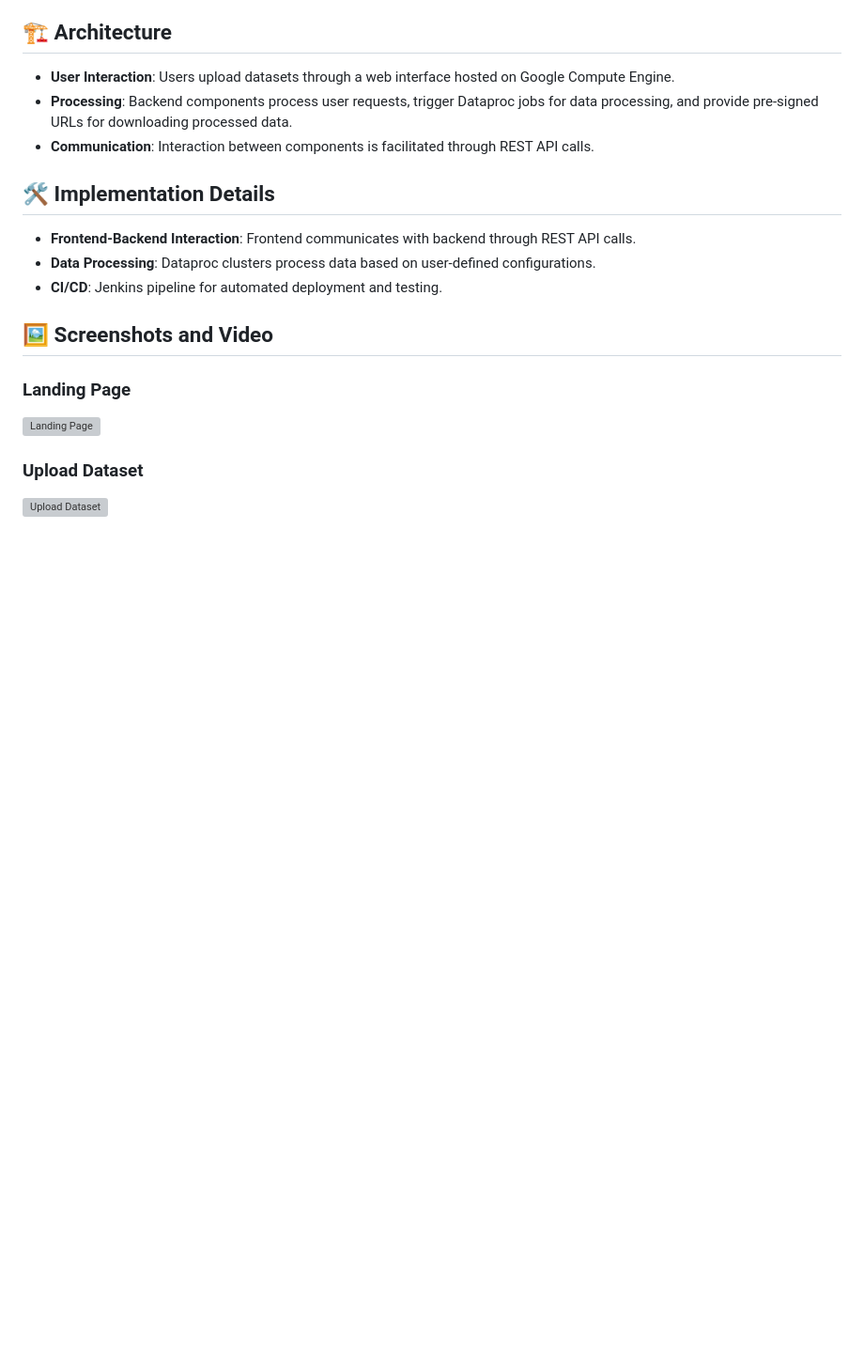
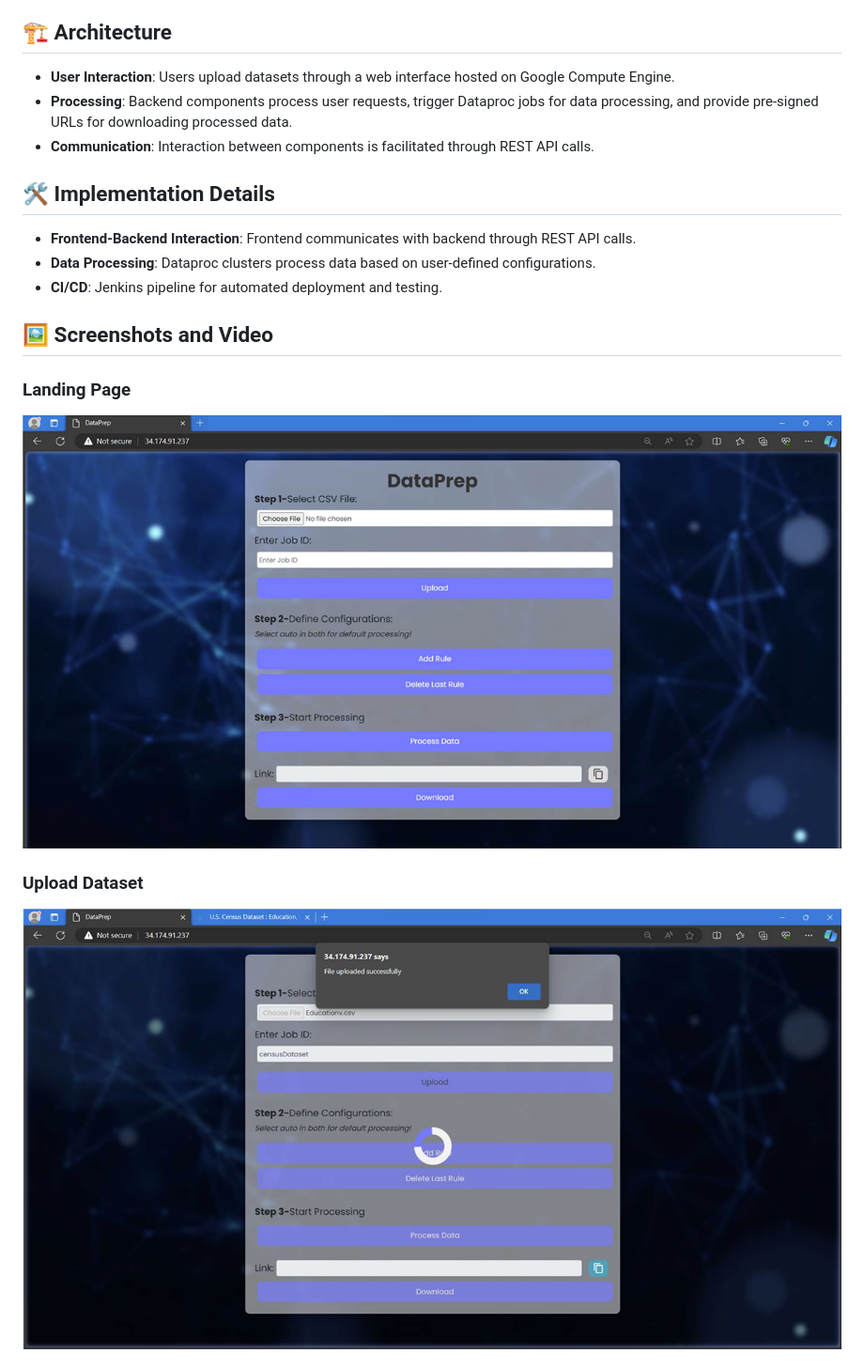
Before and after one commit to ghost9933/dataPrep, a Markdown page: README.md, the part around the change printed below. Shown: that part at 94% size. GitHub-like rendering; blank space fills up the shorter version; grey boxes are pictures that could not be loaded.

```diff
--- a/README.md
+++ b/README.md
@@ -33,8 +33,8 @@ DataPrep is a one-stop comprehensive cloud-native platform for data pre-processi
 ## 🖼️ Screenshots and Video
 
 ### Landing Page
-![Landing Page](screenshots/landing_page.png)
+![Landing Page](screenshots/landing-page.png)
 
 ### Upload Dataset
-![Upload Dataset](screenshots/upload_dataset.png)
+![Upload Dataset](screenshots/file-uploaded.png)
 
```
Also changed, not shown: other parts of README.md (+5 -2 lines).
